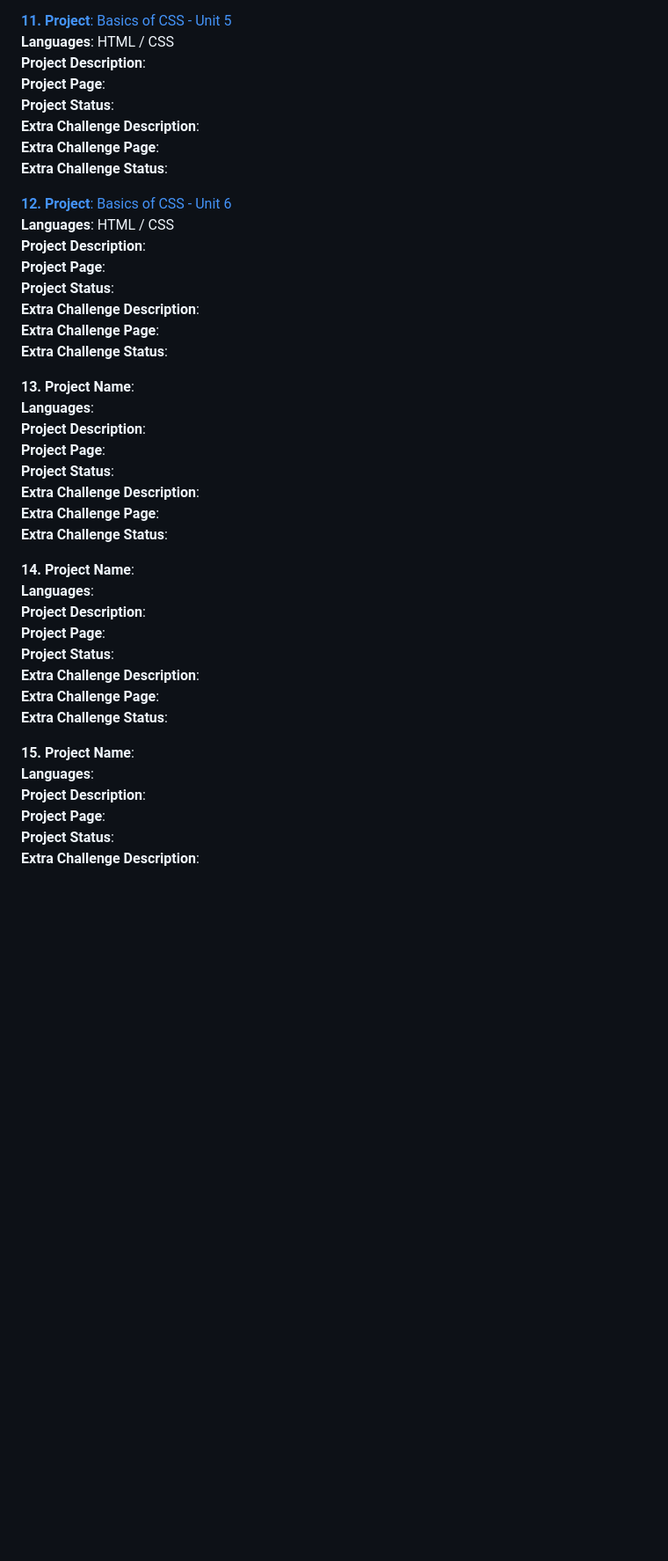
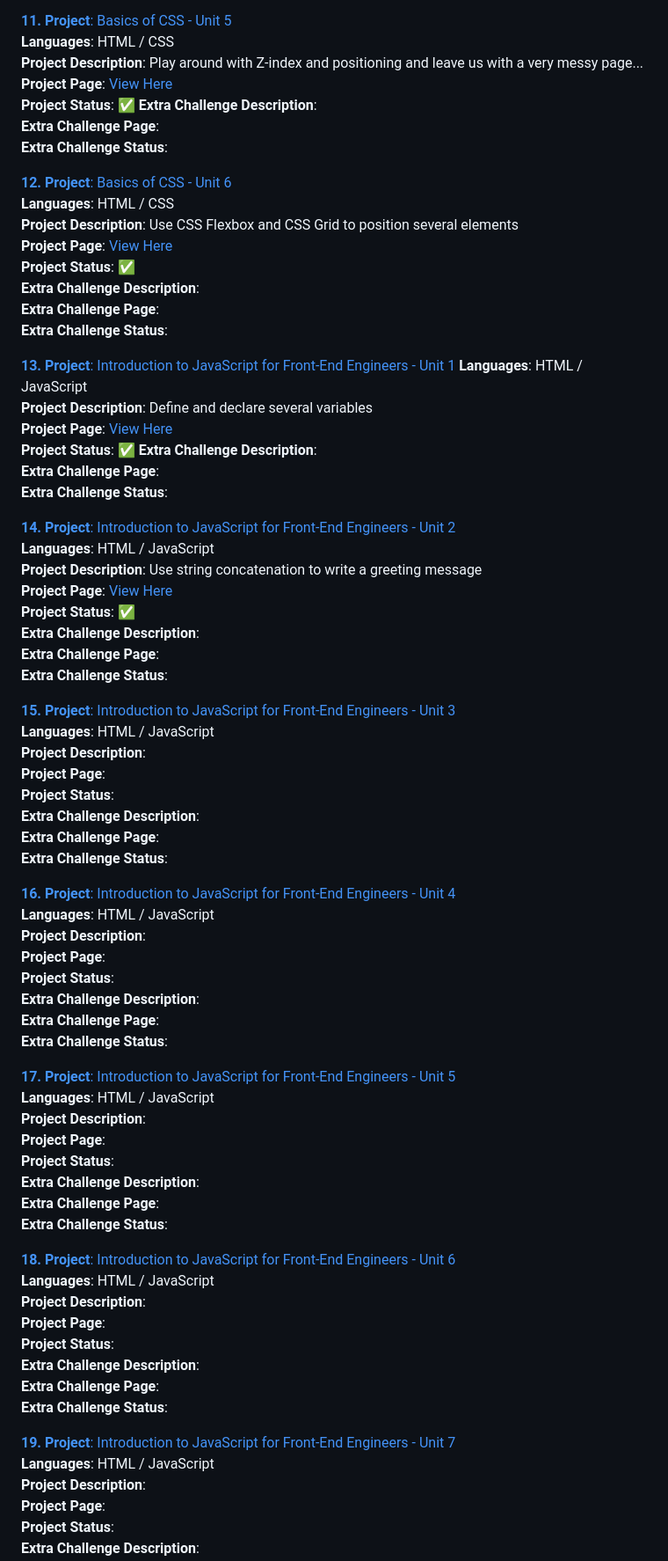
Before and after one commit to PastelPrism/codesignal-comprehensive-introduction-to-front-end-engineering, a Markdown page: README.md, the part around one of its changes. Shown at 88% size. Drawn GitHub-style; blank space fills up the shorter version.

```diff
--- a/README.md
+++ b/README.md
@@ -119,6 +119,42 @@ Below you'll find the platform projects and challenge projects I’ve completed
 
 [**11. Project**: Basics of CSS - Unit 5](https://github.com/PastelPrism/codesignal-comprehensive-introduction-to-front-end-engineering/tree/main/course2-unit5)
 **Languages**: HTML / CSS
+**Project Description**: Play around with Z-index and positioning and leave us with a very messy page...
+**Project Page**: [View Here](https://pastelprism.github.io/codesignal-comprehensive-introduction-to-front-end-engineering/course2-unit5/)
+**Project Status**: ✅
+**Extra Challenge Description**:
+**Extra Challenge Page**:
+**Extra Challenge Status**:
+
+[**12. Project**: Basics of CSS - Unit 6](https://github.com/PastelPrism/codesignal-comprehensive-introduction-to-front-end-engineering/tree/main/course2-unit6)
+**Languages**: HTML / CSS
+**Project Description**:  Use CSS Flexbox and CSS Grid to position several elements
+**Project Page**: [View Here](https://pastelprism.github.io/codesignal-comprehensive-introduction-to-front-end-engineering/course2-unit6/)
+**Project Status**: ✅
+**Extra Challenge Description**:
+**Extra Challenge Page**:
+**Extra Challenge Status**:
+
+[**13. Project**: Introduction to JavaScript for Front-End Engineers - Unit 1](https://github.com/PastelPrism/codesignal-comprehensive-introduction-to-front-end-engineering/tree/main/course3-unit1)
+**Languages**: HTML / JavaScript
+**Project Description**: Define and declare several variables
+**Project Page**: [View Here](https://pastelprism.github.io/codesignal-comprehensive-introduction-to-front-end-engineering/course3-unit1/)
+**Project Status**: ✅
+**Extra Challenge Description**:
+**Extra Challenge Page**:
+**Extra Challenge Status**:
+
+[**14. Project**: Introduction to JavaScript for Front-End Engineers - Unit 2](https://github.com/PastelPrism/codesignal-comprehensive-introduction-to-front-end-engineering/tree/main/course3-unit2)
+**Languages**: HTML / JavaScript
+**Project Description**: Use string concatenation to write a greeting message
+**Project Page**: [View Here](https://pastelprism.github.io/codesignal-comprehensive-introduction-to-front-end-engineering/course3-unit2/)
+**Project Status**: ✅
+**Extra Challenge Description**:
+**Extra Challenge Page**:
+**Extra Challenge Status**:
+
+[**15. Project**: Introduction to JavaScript for Front-End Engineers - Unit 3](https://github.com/PastelPrism/codesignal-comprehensive-introduction-to-front-end-engineering/tree/main/course3-unit3)
+**Languages**: HTML / JavaScript
 **Project Description**:
 **Project Page**:
 **Project Status**:
@@ -126,8 +162,8 @@ Below you'll find the platform projects and challenge projects I’ve completed
 **Extra Challenge Page**:
 **Extra Challenge Status**:
 
-[**12. Project**: Basics of CSS - Unit 6](https://github.com/PastelPrism/codesignal-comprehensive-introduction-to-front-end-engineering/tree/main/course2-unit6)
-**Languages**: HTML / CSS
+[**16. Project**: Introduction to JavaScript for Front-End Engineers - Unit 4](https://github.com/PastelPrism/codesignal-comprehensive-introduction-to-front-end-engineering/tree/main/course3-unit4)
+**Languages**: HTML / JavaScript
 **Project Description**:
 **Project Page**:
 **Project Status**:
@@ -135,8 +171,8 @@ Below you'll find the platform projects and challenge projects I’ve completed
 **Extra Challenge Page**:
 **Extra Challenge Status**:
 
-**13. Project Name**:
-**Languages**:
+[**17. Project**: Introduction to JavaScript for Front-End Engineers - Unit 5](https://github.com/PastelPrism/codesignal-comprehensive-introduction-to-front-end-engineering/tree/main/course3-unit5)
+**Languages**: HTML / JavaScript
 **Project Description**:
 **Project Page**:
 **Project Status**:
@@ -144,8 +180,8 @@ Below you'll find the platform projects and challenge projects I’ve completed
 **Extra Challenge Page**:
 **Extra Challenge Status**:
 
-**14. Project Name**:
-**Languages**:
+[**18. Project**: Introduction to JavaScript for Front-End Engineers - Unit 6](https://github.com/PastelPrism/codesignal-comprehensive-introduction-to-front-end-engineering/tree/main/course3-unit6)
+**Languages**: HTML / JavaScript
 **Project Description**:
 **Project Page**:
 **Project Status**:
@@ -153,8 +189,8 @@ Below you'll find the platform projects and challenge projects I’ve completed
 **Extra Challenge Page**:
 **Extra Challenge Status**:
 
-**15. Project Name**:
-**Languages**:
+[**19. Project**: Introduction to JavaScript for Front-End Engineers - Unit 7](https://github.com/PastelPrism/codesignal-comprehensive-introduction-to-front-end-engineering/tree/main/course3-unit7)
+**Languages**: HTML / JavaScript
 **Project Description**:
 **Project Page**:
 **Project Status**:
```
Also changed, not shown: other parts of README.md (+7 -43 lines).
